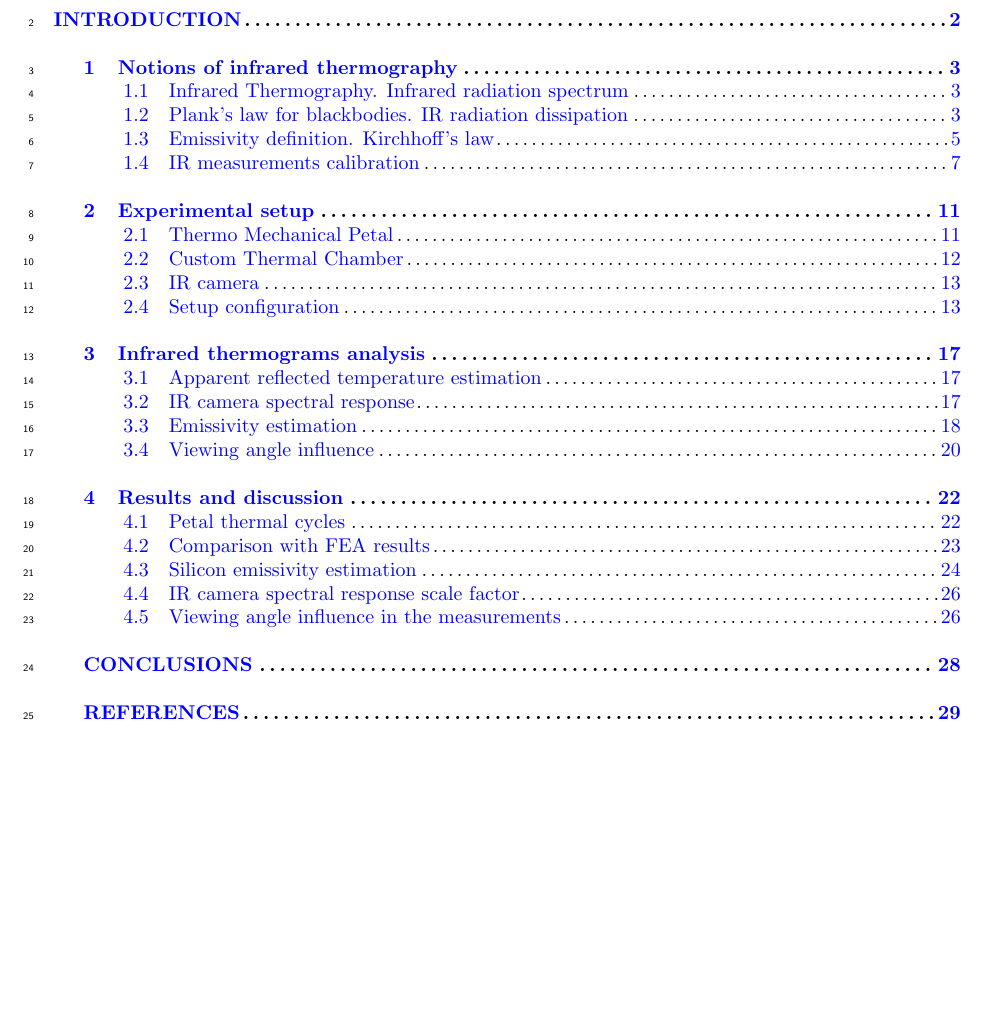
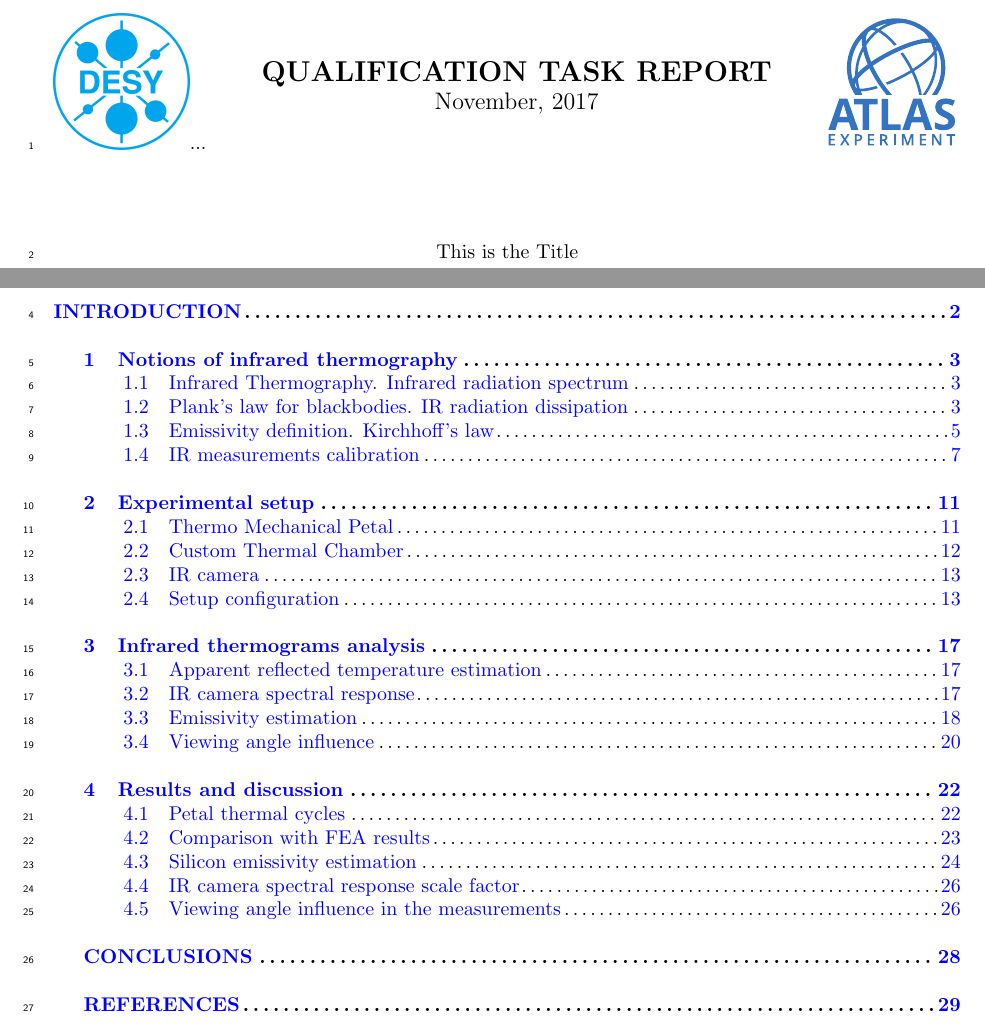
Before and after one commit to delabat/QualificationTaskReport, a LaTeX thesis (QualificationTask_Report.tex, which reads CoverPage.tex): part of page 1 of 29 before the commit and two parts of pages 1 and 2 of 30 after it, the two joined at a grey line, cut at the place of the change, the shorter picture padded with empty space. Compiled offline with pdfLaTeX.

Commit message:
Added cover page

```diff
--- /dev/null
+++ b/CoverPage.tex
@@ -0,0 +1,30 @@
+\begin{titlepage}
+	\centering
+	\includegraphics[width=0.15\textwidth]{Figures/Logos/DESY-Logo-cyan-RGB_ger.jpg}...
+	\hfill
+	\begin{minipage}[ct!]{0.6\linewidth}
+		\centering
+		\vspace{-2cm}
+		\Large\textbf {QUALIFICATION TASK REPORT}\\
+		\large {November, 2017}
+	\end{minipage}
+	\hfill
+	\includegraphics[width=0.15\textwidth]{Figures/Logos/AT_atlaslogo_2015.pdf}
+
+	\vspace{1.5cm}
+
+	This is the Title
+
+	%
+	%{\huge\bfseries Pigeons love doves\par}
+	%\vspace{2cm}
+	%{\Large\itshape John Birdwatch\par}
+	%\vfill
+	%supervised by\par
+	%Dr.~Mark \textsc{Brown}
+
+	%\vfill
+
+	% Bottom of the page
+	%{\large \today\par}
+\end{titlepage}
--- a/QualificationTask_Report.tex
+++ b/QualificationTask_Report.tex
@@ -60,6 +60,10 @@
 % % % Beginning of document...
 \begin{document}
 
+	% % % Add the cover page here...
+	\input{CoverPage}
+	\clearpage
+
 	% % % Add the different parts here...
 	% \tableofcontents
 	\input{TableOfContent}
```
Also changed, not shown: Figures/Logos/AT_atlaslogo_2015.pdf (added), Figures/Logos/DESY-Logo-cyan-RGB_ger.jpg (added).
